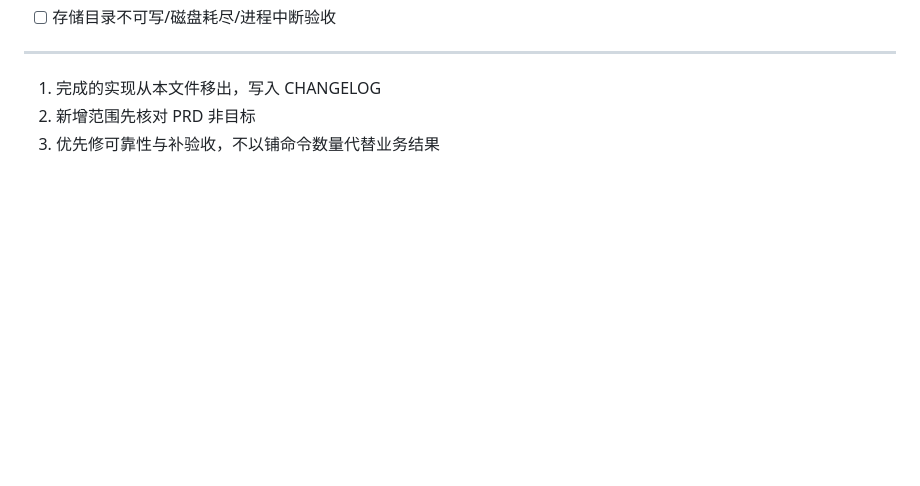
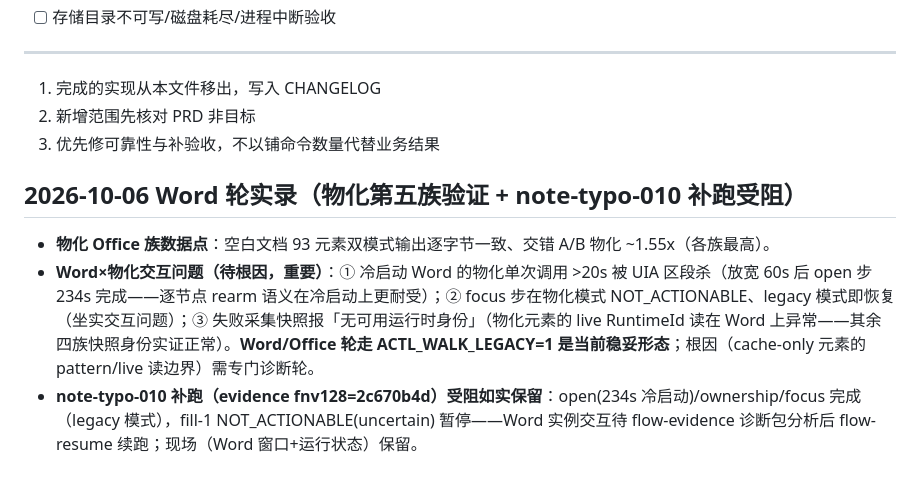
Before and after one commit to gqy20/actl, a Markdown page: docs/ROADMAP.md, the part around the change. Drawn GitHub-style; blank space fills up the shorter version.

Commit message:
docs(roadmap): Word 轮实录——物化第五族过但有交互边界,note-typo-010 受阻如实保留

```diff
--- a/docs/ROADMAP.md
+++ b/docs/ROADMAP.md
@@ -64,3 +64,8 @@
 1. 完成的实现从本文件移出，写入 CHANGELOG
 2. 新增范围先核对 PRD 非目标
 3. 优先修可靠性与补验收，不以铺命令数量代替业务结果
+
+## 2026-10-06 Word 轮实录（物化第五族验证 + note-typo-010 补跑受阻）
+- **物化 Office 族数据点**：空白文档 93 元素双模式输出逐字节一致、交错 A/B 物化 ~1.55x（各族最高）。
+- **Word×物化交互问题（待根因，重要）**：① 冷启动 Word 的物化单次调用 >20s 被 UIA 区段杀（放宽 60s 后 open 步 234s 完成——逐节点 rearm 语义在冷启动上更耐受）；② focus 步在物化模式 NOT_ACTIONABLE、legacy 模式即恢复（坐实交互问题）；③ 失败采集快照报「无可用运行时身份」（物化元素的 live RuntimeId 读在 Word 上异常——其余四族快照身份实证正常）。**Word/Office 轮走 ACTL_WALK_LEGACY=1 是当前稳妥形态**；根因（cache-only 元素的 pattern/live 读边界）需专门诊断轮。
+- **note-typo-010 补跑（evidence fnv128=2c670b4d）受阻如实保留**：open(234s 冷启动)/ownership/focus 完成（legacy 模式），fill-1 NOT_ACTIONABLE(uncertain) 暂停——Word 实例交互待 flow-evidence 诊断包分析后 flow-resume 续跑；现场（Word 窗口+运行状态）保留。
```
